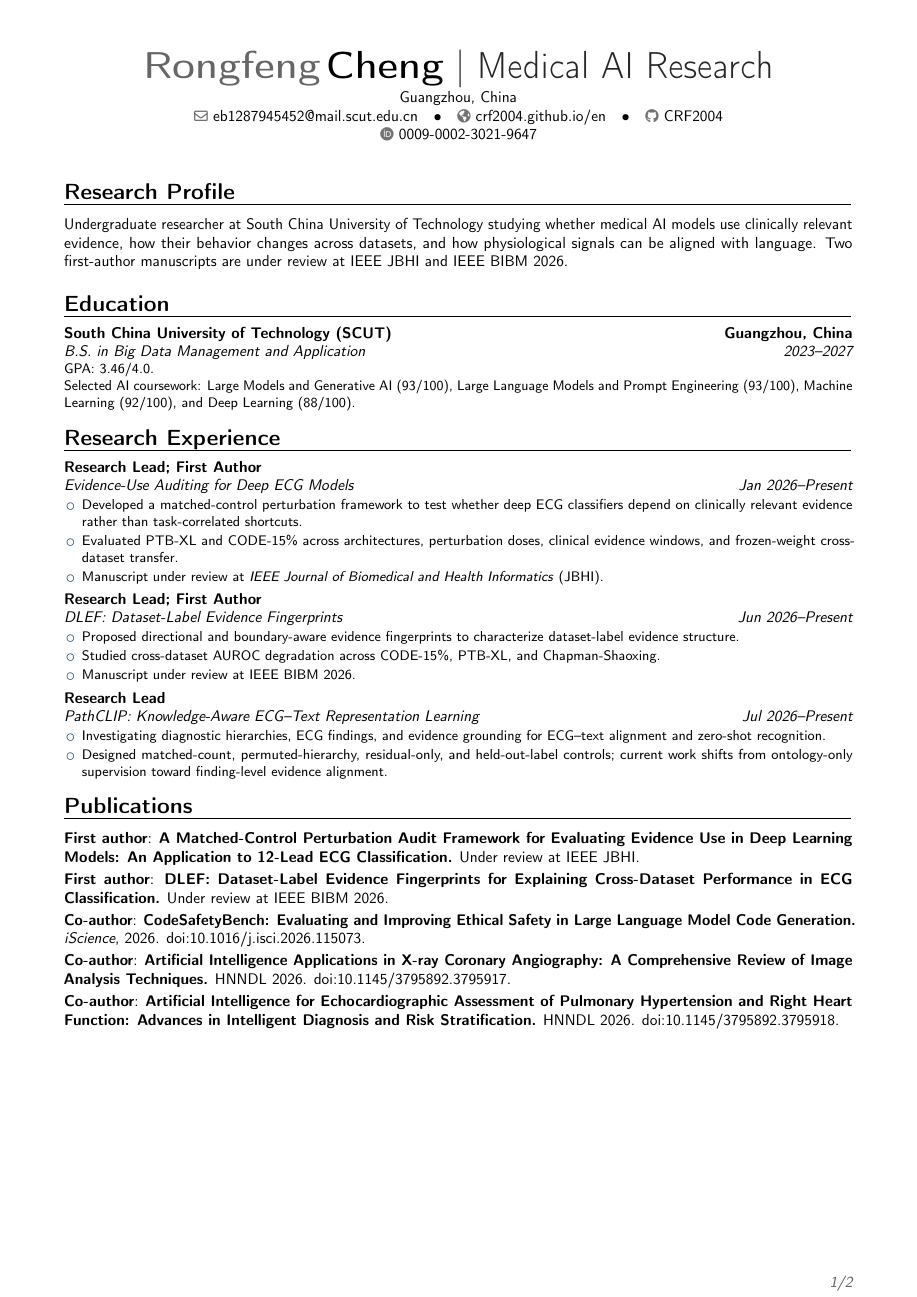
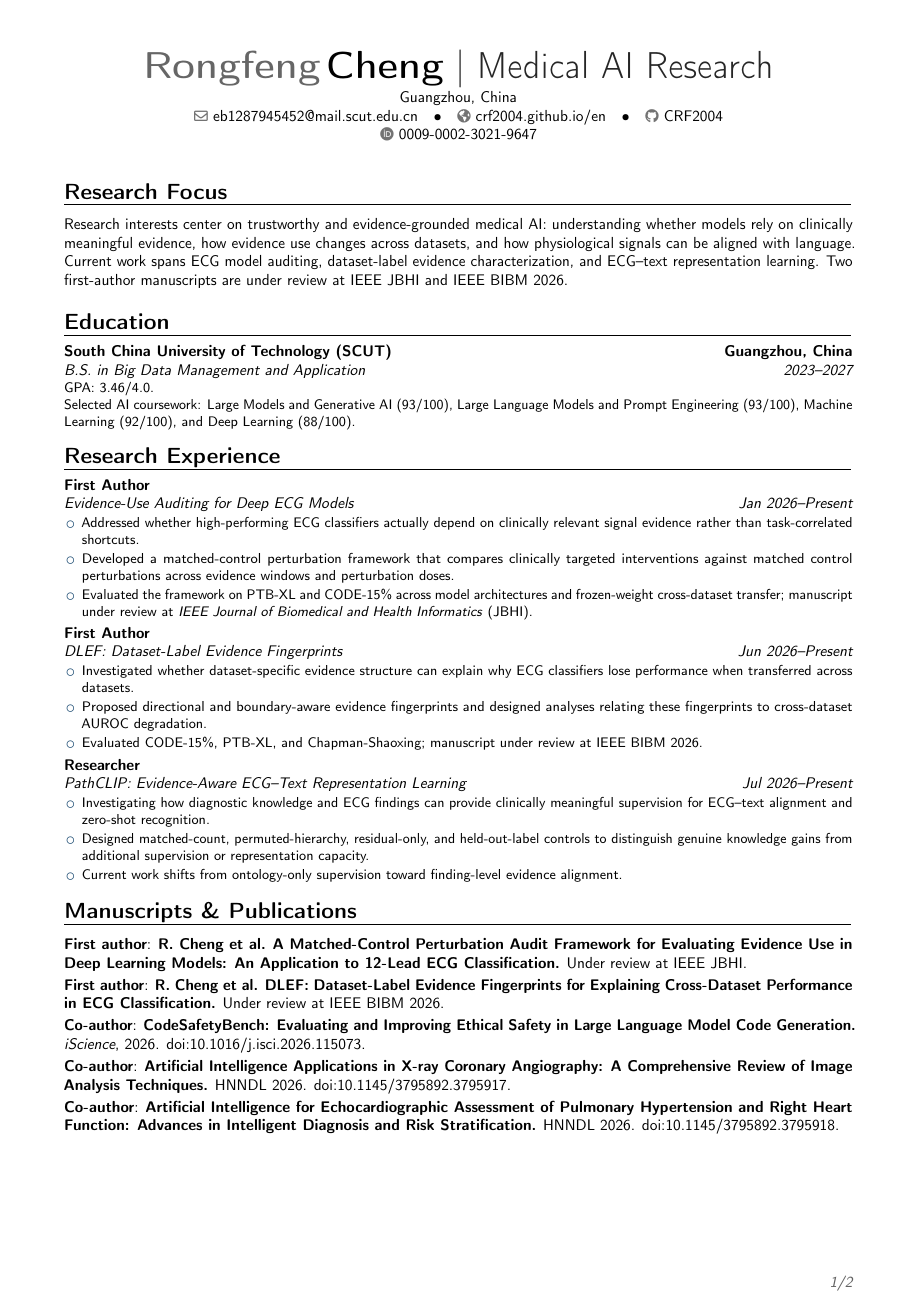
Before and after one commit to CRF2004/crf2004.github.io, a LaTeX CV (cv/rongfeng-cheng-cv.tex): page 1 of 2. Compiled offline with pdfLaTeX.

Commit message:
Restructure academic CV for research applications

```diff
--- a/cv/rongfeng-cheng-cv.tex
+++ b/cv/rongfeng-cheng-cv.tex
@@ -27,33 +27,34 @@
 \makecvtitle
 \vspace{-1.2em}
 
-\section{Research Profile}
-\cvitem{}{Undergraduate researcher at South China University of Technology studying whether medical AI models use clinically relevant evidence, how their behavior changes across datasets, and how physiological signals can be aligned with language. Two first-author manuscripts are under review at IEEE JBHI and IEEE BIBM 2026.}
+\section{Research Focus}
+\cvitem{}{Research interests center on trustworthy and evidence-grounded medical AI: understanding whether models rely on clinically meaningful evidence, how evidence use changes across datasets, and how physiological signals can be aligned with language. Current work spans ECG model auditing, dataset-label evidence characterization, and ECG--text representation learning. Two first-author manuscripts are under review at IEEE JBHI and IEEE BIBM 2026.}
 
 \section{Education}
 \cventry{2023--2027}{B.S. in Big Data Management and Application}{South China University of Technology (SCUT)}{Guangzhou, China}{}{GPA: 3.46/4.0.\\Selected AI coursework: Large Models and Generative AI (93/100), Large Language Models and Prompt Engineering (93/100), Machine Learning (92/100), and Deep Learning (88/100).}
 
 \section{Research Experience}
-\cventry{Jan 2026--Present}{Evidence-Use Auditing for Deep ECG Models}{Research Lead; First Author}{}{}{\begin{itemize}
-  \item Developed a matched-control perturbation framework to test whether deep ECG classifiers depend on clinically relevant evidence rather than task-correlated shortcuts.
-  \item Evaluated PTB-XL and CODE-15\% across architectures, perturbation doses, clinical evidence windows, and frozen-weight cross-dataset transfer.
-  \item Manuscript under review at \textit{IEEE Journal of Biomedical and Health Informatics} (JBHI).
+\cventry{Jan 2026--Present}{Evidence-Use Auditing for Deep ECG Models}{First Author}{}{}{\begin{itemize}
+  \item Addressed whether high-performing ECG classifiers actually depend on clinically relevant signal evidence rather than task-correlated shortcuts.
+  \item Developed a matched-control perturbation framework that compares clinically targeted interventions against matched control perturbations across evidence windows and perturbation doses.
+  \item Evaluated the framework on PTB-XL and CODE-15\% across model architectures and frozen-weight cross-dataset transfer; manuscript under review at \textit{IEEE Journal of Biomedical and Health Informatics} (JBHI).
 \end{itemize}}
 
-\cventry{Jun 2026--Present}{DLEF: Dataset-Label Evidence Fingerprints}{Research Lead; First Author}{}{}{\begin{itemize}
-  \item Proposed directional and boundary-aware evidence fingerprints to characterize dataset-label evidence structure.
-  \item Studied cross-dataset AUROC degradation across CODE-15\%, PTB-XL, and Chapman-Shaoxing.
-  \item Manuscript under review at IEEE BIBM 2026.
+\cventry{Jun 2026--Present}{DLEF: Dataset-Label Evidence Fingerprints}{First Author}{}{}{\begin{itemize}
+  \item Investigated whether dataset-specific evidence structure can explain why ECG classifiers lose performance when transferred across datasets.
+  \item Proposed directional and boundary-aware evidence fingerprints and designed analyses relating these fingerprints to cross-dataset AUROC degradation.
+  \item Evaluated CODE-15\%, PTB-XL, and Chapman-Shaoxing; manuscript under review at IEEE BIBM 2026.
 \end{itemize}}
 
-\cventry{Jul 2026--Present}{PathCLIP: Knowledge-Aware ECG--Text Representation Learning}{Research Lead}{}{}{\begin{itemize}
-  \item Investigating diagnostic hierarchies, ECG findings, and evidence grounding for ECG--text alignment and zero-shot recognition.
-  \item Designed matched-count, permuted-hierarchy, residual-only, and held-out-label controls; current work shifts from ontology-only supervision toward finding-level evidence alignment.
+\cventry{Jul 2026--Present}{PathCLIP: Evidence-Aware ECG--Text Representation Learning}{Researcher}{}{}{\begin{itemize}
+  \item Investigating how diagnostic knowledge and ECG findings can provide clinically meaningful supervision for ECG--text alignment and zero-shot recognition.
+  \item Designed matched-count, permuted-hierarchy, residual-only, and held-out-label controls to distinguish genuine knowledge gains from additional supervision or representation capacity.
+  \item Current work shifts from ontology-only supervision toward finding-level evidence alignment.
 \end{itemize}}
 
-\section{Publications}
-\cvitem{First author}{\textbf{A Matched-Control Perturbation Audit Framework for Evaluating Evidence Use in Deep Learning Models: An Application to 12-Lead ECG Classification.} Under review at IEEE JBHI.}
-\cvitem{First author}{\textbf{DLEF: Dataset-Label Evidence Fingerprints for Explaining Cross-Dataset Performance in ECG Classification.} Under review at IEEE BIBM 2026.}
+\section{Manuscripts \& Publications}
+\cvitem{First author}{\textbf{R. Cheng et al.} \textbf{A Matched-Control Perturbation Audit Framework for Evaluating Evidence Use in Deep Learning Models: An Application to 12-Lead ECG Classification.} Under review at IEEE JBHI.}
+\cvitem{First author}{\textbf{R. Cheng et al.} \textbf{DLEF: Dataset-Label Evidence Fingerprints for Explaining Cross-Dataset Performance in ECG Classification.} Under review at IEEE BIBM 2026.}
 \cvitem{Co-author}{\textbf{CodeSafetyBench: Evaluating and Improving Ethical Safety in Large Language Model Code Generation.} \textit{iScience}, 2026. \href{https://doi.org/10.1016/j.isci.2026.115073}{doi:10.1016/j.isci.2026.115073}.}
 \cvitem{Co-author}{\textbf{Artificial Intelligence Applications in X-ray Coronary Angiography: A Comprehensive Review of Image Analysis Techniques.} HNNDL 2026. \href{https://doi.org/10.1145/3795892.3795917}{doi:10.1145/3795892.3795917}.}
 \cvitem{Co-author}{\textbf{Artificial Intelligence for Echocardiographic Assessment of Pulmonary Hypertension and Right Heart Function: Advances in Intelligent Diagnosis and Risk Stratification.} HNNDL 2026. \href{https://doi.org/10.1145/3795892.3795918}{doi:10.1145/3795892.3795918}.}
```
Also changed, not shown: cv/rongfeng-cheng-cv.tex (26 more changed lines).
